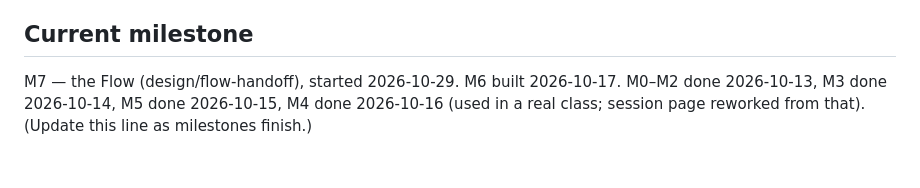
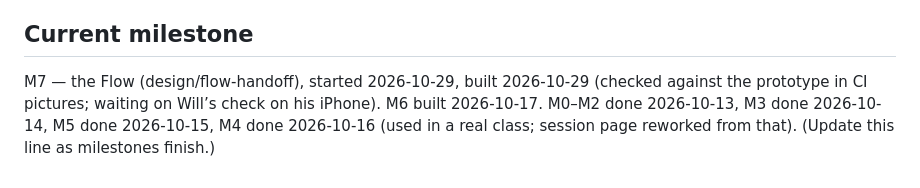
Before and after one commit to willsertorio/pl8-math, a Markdown page: CLAUDE.md, the part around the change. Rendered like a GitHub page.

Commit message:
CLAUDE.md: M7 built, waiting on Will's check on his iPhone
Co-Authored-By: Claude Opus 5.5 <noreply@anthropic.com>
Claude-Session: https://claude.ai/code/session_01JdGAnXHoTfskfRo21NtGZo

```diff
--- a/CLAUDE.md
+++ b/CLAUDE.md
@@ -40,4 +40,4 @@ SPEC.md  CLAUDE.md  DECISIONS.md
 - `reference/plate-math-web-prototype.html` — the earlier prototype whose plate rules were tested at the box; the golden values come from it.
 
 ## Current milestone
-M7 — the Flow (design/flow-handoff), started 2026-10-29. M6 built 2026-10-17. M0–M2 done 2026-10-13, M3 done 2026-10-14, M5 done 2026-10-15, M4 done 2026-10-16 (used in a real class; session page reworked from that). (Update this line as milestones finish.)
+M7 — the Flow (design/flow-handoff), started 2026-10-29, built 2026-10-29 (checked against the prototype in CI pictures; waiting on Will’s check on his iPhone). M6 built 2026-10-17. M0–M2 done 2026-10-13, M3 done 2026-10-14, M5 done 2026-10-15, M4 done 2026-10-16 (used in a real class; session page reworked from that). (Update this line as milestones finish.)
```
